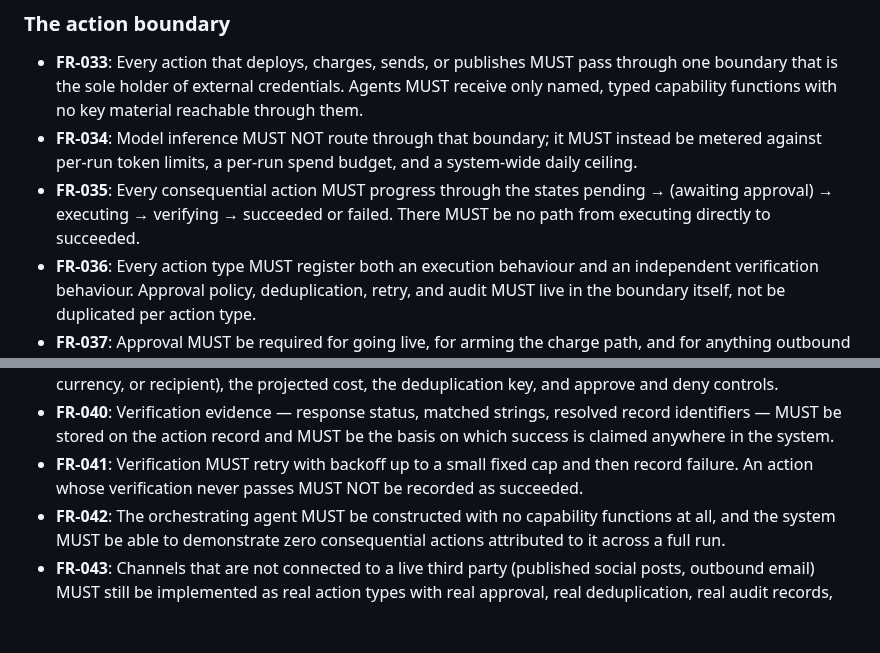
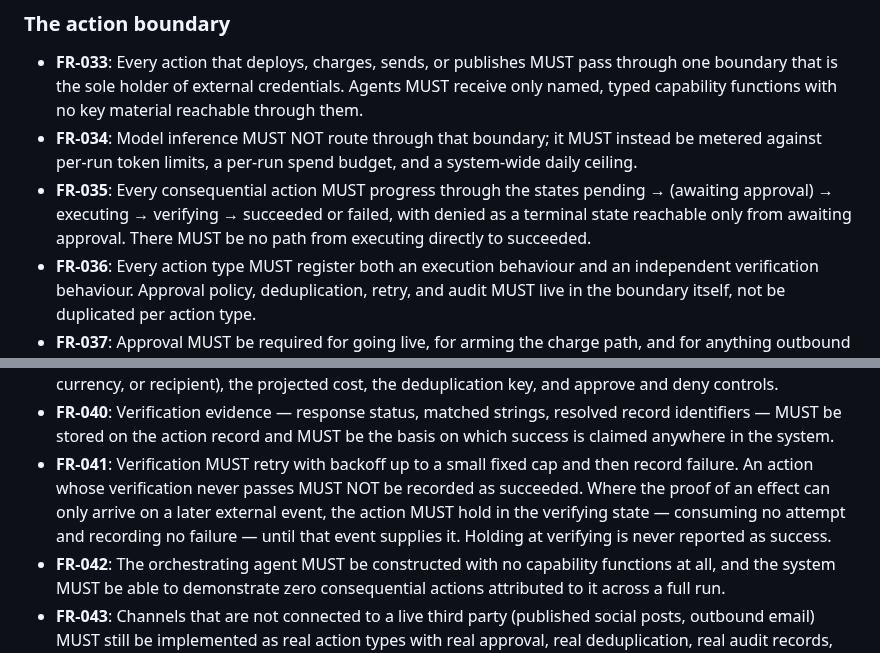
Before and after one commit to matteopilotto/epyhia, a Markdown page: specs/001-epyhia-agency/spec.md, 2 parts joined by grey strips. Rendered like a GitHub page; blank space fills up the shorter version.

Commit message:
docs: document the gate's deferred-verification path
`checkout_session` cannot prove itself inside the request that creates it —
the order it selects does not exist until the buyer pays. The gate has held
such rows at `verifying` since the adapter was written; the contract, FR-035
and FR-041 never said so, which left the three artifacts describing a system
that could not work.

Also adds `denied` to FR-035's enumeration, which US1 scenario 4,
data-model.md and tests/gate/test_deny.py have all required since Phase 2a.

```diff
--- a/specs/001-epyhia-agency/spec.md
+++ b/specs/001-epyhia-agency/spec.md
@@ -427,8 +427,9 @@ confirm the two runs share no artifact content, no visual identity, and no publi
 - **FR-034**: Model inference MUST NOT route through that boundary; it MUST instead be metered
   against per-run token limits, a per-run spend budget, and a system-wide daily ceiling.
 - **FR-035**: Every consequential action MUST progress through the states pending →
-  (awaiting approval) → executing → verifying → succeeded or failed. There MUST be no path from
-  executing directly to succeeded.
+  (awaiting approval) → executing → verifying → succeeded or failed, with denied as a terminal
+  state reachable only from awaiting approval. There MUST be no path from executing directly to
+  succeeded.
 - **FR-036**: Every action type MUST register both an execution behaviour and an independent
   verification behaviour. Approval policy, deduplication, retry, and audit MUST live in the
   boundary itself, not be duplicated per action type.
@@ -446,7 +447,10 @@ confirm the two runs share no artifact content, no visual identity, and no publi
   identifiers — MUST be stored on the action record and MUST be the basis on which success is
   claimed anywhere in the system.
 - **FR-041**: Verification MUST retry with backoff up to a small fixed cap and then record
-  failure. An action whose verification never passes MUST NOT be recorded as succeeded.
+  failure. An action whose verification never passes MUST NOT be recorded as succeeded. Where the
+  proof of an effect can only arrive on a later external event, the action MUST hold in the
+  verifying state — consuming no attempt and recording no failure — until that event supplies it.
+  Holding at verifying is never reported as success.
 - **FR-042**: The orchestrating agent MUST be constructed with no capability functions at all,
   and the system MUST be able to demonstrate zero consequential actions attributed to it across
   a full run.
```
Also changed, not shown: specs/001-epyhia-agency/tasks.md (+1 -1 lines), 1 other file.
